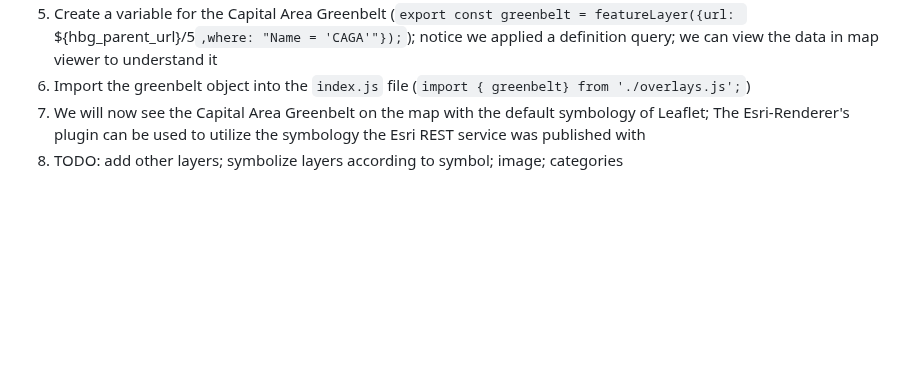
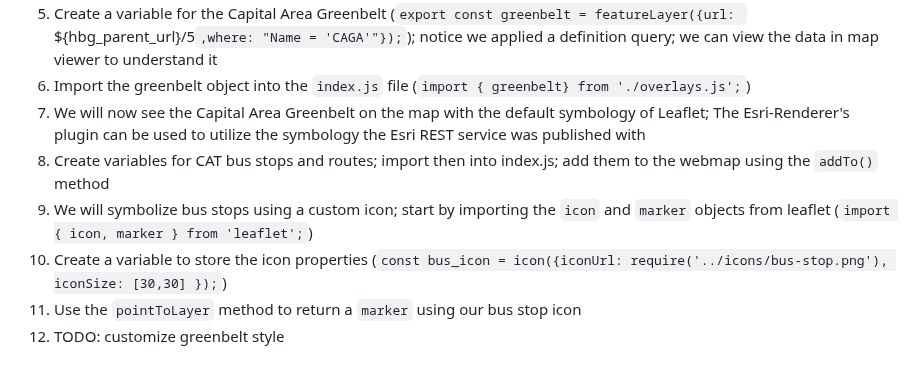
Before and after one commit to pmacMaps/build-maps-leaflet-parcel-gds23, a Markdown page: README.md, the part around the change. Rendered like a GitHub page; blank space fills up the shorter version.

```diff
--- a/README.md
+++ b/README.md
@@ -174,4 +174,8 @@ Add reference to javascript files
 5) Create a variable for the Capital Area Greenbelt (`export const greenbelt = featureLayer({url: `${hbg_parent_url}/5`,where: "Name = 'CAGA'"});`); notice we applied a definition query; we can view the data in map viewer to understand it
 6) Import the greenbelt object into the `index.js` file (`import { greenbelt} from './overlays.js';`)
 7) We will now see the Capital Area Greenbelt on the map with the default symbology of Leaflet; The Esri-Renderer's plugin can be used to utilize the symbology the Esri REST service was published with
-8) TODO: add other layers; symbolize layers according to symbol; image; categories
+8) Create variables for CAT bus stops and routes; import then into index.js; add them to the webmap using the `addTo()` method
+10) We will symbolize bus stops using a custom icon; start by importing the `icon` and `marker` objects from leaflet (`import { icon, marker } from 'leaflet';`)
+11) Create a variable to store the icon properties (`const bus_icon = icon({iconUrl: require('../icons/bus-stop.png'), iconSize: [30,30] });`)
+12) Use the `pointToLayer` method to return a `marker` using our bus stop icon
+13) TODO: customize greenbelt style
```
